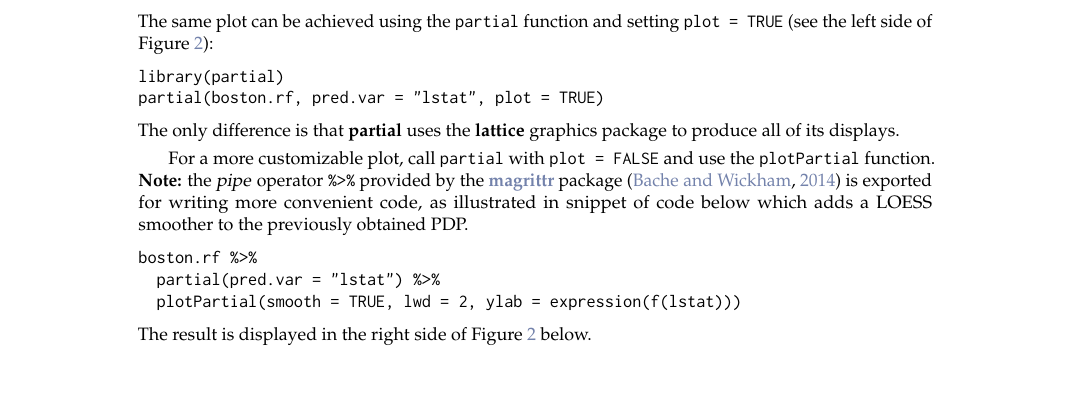
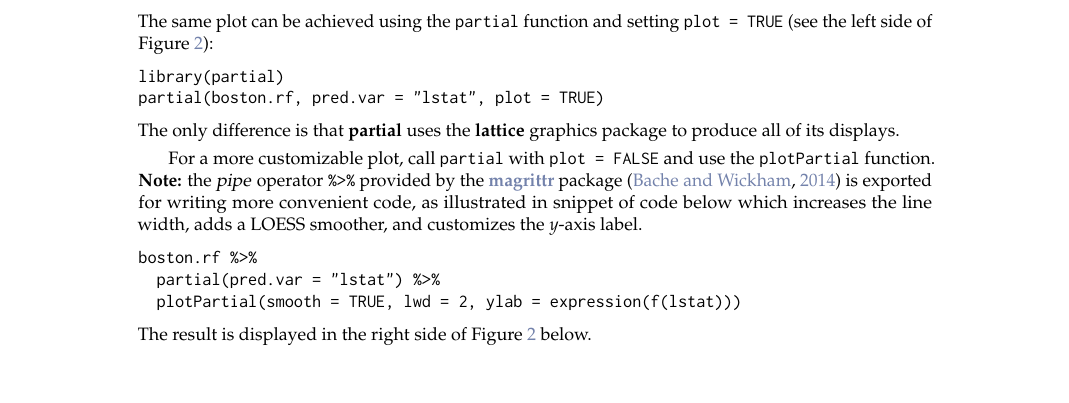
Before and after one commit to guangyuan/pdp, a LaTeX document (manuscript/RJwrapper.tex, which reads manuscript/greenwell.tex): part of page 4 of 9, cut so that both start at the same text. Compiled offline with pdfLaTeX.

Commit message:
minor edits

```diff
--- a/manuscript/greenwell.tex
+++ b/manuscript/greenwell.tex
@@ -129,7 +129,7 @@ partial(boston.rf, pred.var = "lstat", plot = TRUE)
 \end{example}
 The only difference is that \pkg{partial} uses the \pkg{lattice} graphics package to produce all of its displays.
 
-For a more customizable plot, call \code{partial} with \code{plot = FALSE} and use the \code{plotPartial} function. \strong{Note:} the \dfn{pipe} operator \code{\%>\%} provided by the \CRANpkg{magrittr} package \citep{magrittr-pkg} is exported for writing more convenient code, as illustrated in snippet of code below which adds a LOESS smoother to the previously obtained PDP.
+For a more customizable plot, call \code{partial} with \code{plot = FALSE} and use the \code{plotPartial} function. \strong{Note:} the \dfn{pipe} operator \code{\%>\%} provided by the \CRANpkg{magrittr} package \citep{magrittr-pkg} is exported for writing more convenient code, as illustrated in snippet of code below which increases the line width, adds a LOESS smoother, and customizes the $y$-axis label.
 \begin{example}
 boston.rf %>%
   partial(pred.var = "lstat") %>%
```
